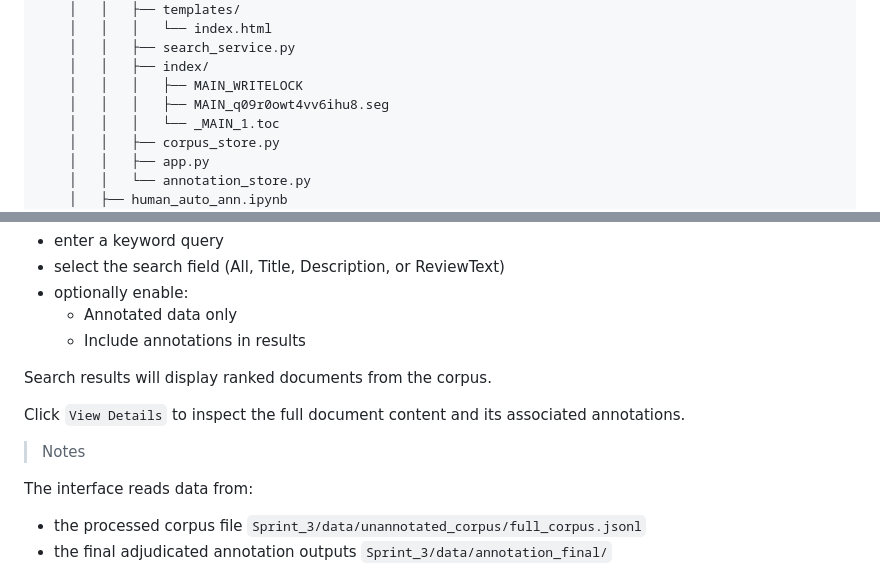
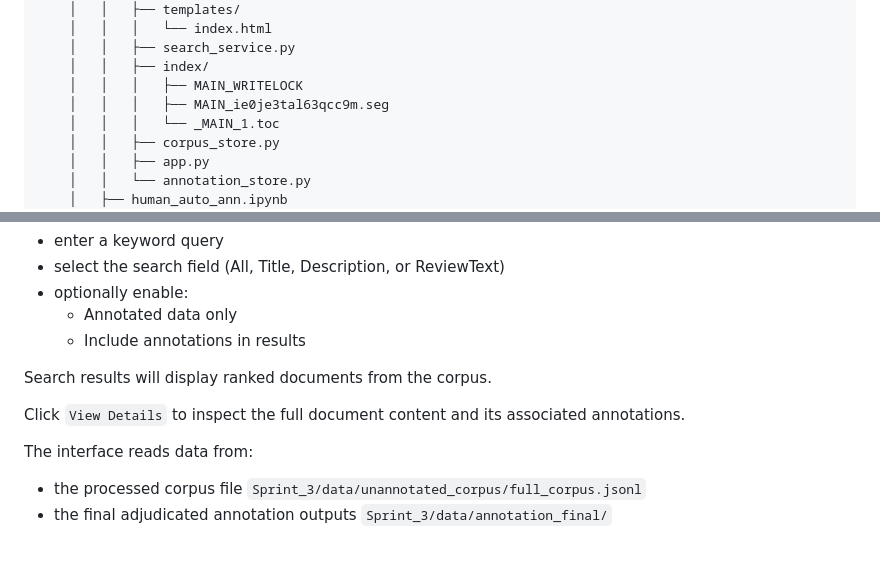
Before and after one commit to yiruiwang091/COLX_523_Projects, a Markdown page: Sprint_3/Sprint_3_README.md, 2 parts joined by grey strips. Drawn GitHub-style; blank space fills up the shorter version.

Commit message:
Update Sprint_3_README.md
fixed typo

```diff
--- a/Sprint_3/Sprint_3_README.md
+++ b/Sprint_3/Sprint_3_README.md
@@ -66,7 +66,7 @@ COLX523_Freya_Leah_Wei_Yirui/
     │   │   ├── search_service.py
     │   │   ├── index/
     │   │   │   ├── MAIN_WRITELOCK
-    │   │   │   ├── MAIN_q09r0owt4vv6ihu8.seg
+    │   │   │   ├── MAIN_ie0je3tal63qcc9m.seg
     │   │   │   └── _MAIN_1.toc
     │   │   ├── corpus_store.py
     │   │   ├── app.py
@@ -329,8 +329,6 @@ Search results will display ranked documents from the corpus.
 
 Click `View Details` to inspect the full document content and its associated annotations.
 
-> Notes
-
 The interface reads data from:
 
 - the processed corpus file
```
Also changed, not shown: other parts of Sprint_3/Sprint_3_README.md (+8 -8 lines).
